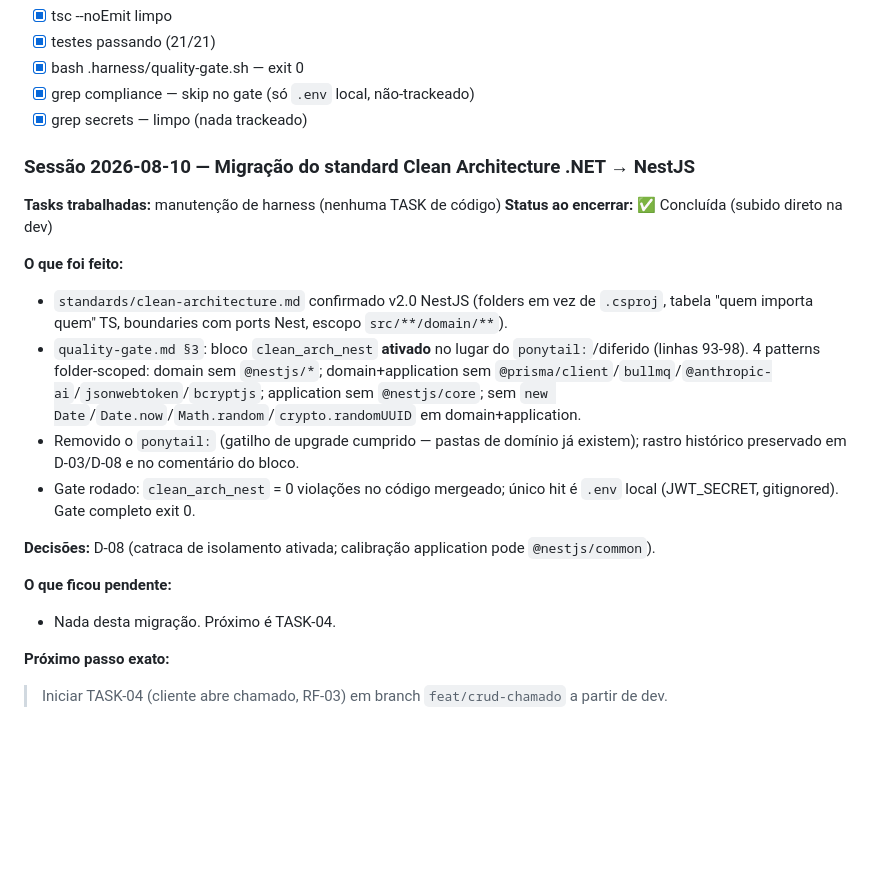
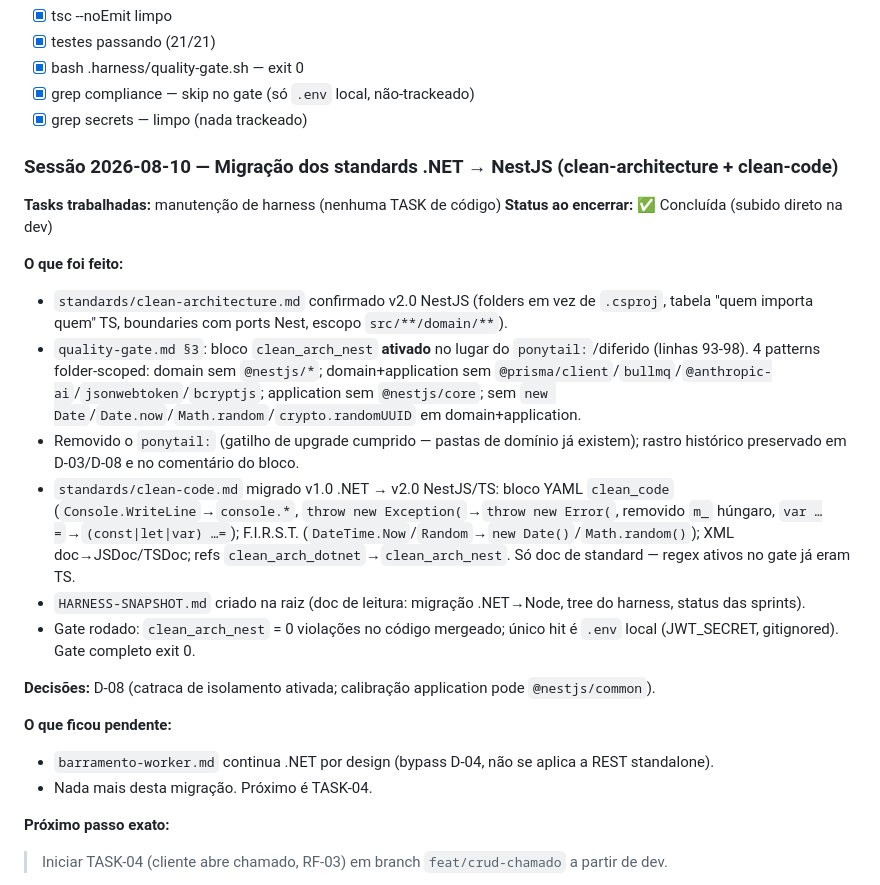
Before and after one commit to adrielsilva-invista/trilha-invista-backend, a Markdown page: plan-build/Progress.md, the part around the change. Rendered like a GitHub page; blank space fills up the shorter version.

```diff
--- a/plan-build/Progress.md
+++ b/plan-build/Progress.md
@@ -191,7 +191,7 @@ jest | 21/21 | domain perfil (3), LoginUseCase (3), PerfilGuard (5), PrismaServi
 - [x] grep compliance — skip no gate (só `.env` local, não-trackeado)
 - [x] grep secrets — limpo (nada trackeado)
 
-### Sessão 2026-08-10 — Migração do standard Clean Architecture .NET → NestJS
+### Sessão 2026-08-10 — Migração dos standards .NET → NestJS (clean-architecture + clean-code)
 
 **Tasks trabalhadas:** manutenção de harness (nenhuma TASK de código)
 **Status ao encerrar:** ✅ Concluída (subido direto na dev)
@@ -200,12 +200,15 @@ jest | 21/21 | domain perfil (3), LoginUseCase (3), PerfilGuard (5), PrismaServi
 - `standards/clean-architecture.md` confirmado v2.0 NestJS (folders em vez de `.csproj`, tabela "quem importa quem" TS, boundaries com ports Nest, escopo `src/**/domain/**`).
 - `quality-gate.md §3`: bloco `clean_arch_nest` **ativado** no lugar do `ponytail:`/diferido (linhas 93-98). 4 patterns folder-scoped: domain sem `@nestjs/*`; domain+application sem `@prisma/client`/`bullmq`/`@anthropic-ai`/`jsonwebtoken`/`bcryptjs`; application sem `@nestjs/core`; sem `new Date`/`Date.now`/`Math.random`/`crypto.randomUUID` em domain+application.
 - Removido o `ponytail:` (gatilho de upgrade cumprido — pastas de domínio já existem); rastro histórico preservado em D-03/D-08 e no comentário do bloco.
+- `standards/clean-code.md` migrado v1.0 .NET → v2.0 NestJS/TS: bloco YAML `clean_code` (`Console.WriteLine`→`console.*`, `throw new Exception(`→`throw new Error(`, removido `m_` húngaro, `var …=`→`(const|let|var) …=`); F.I.R.S.T. (`DateTime.Now`/`Random`→`new Date()`/`Math.random()`); XML doc→JSDoc/TSDoc; refs `clean_arch_dotnet`→`clean_arch_nest`. Só doc de standard — regex ativos no gate já eram TS.
+- `HARNESS-SNAPSHOT.md` criado na raiz (doc de leitura: migração .NET→Node, tree do harness, status das sprints).
 - Gate rodado: `clean_arch_nest` = 0 violações no código mergeado; único hit é `.env` local (JWT_SECRET, gitignored). Gate completo exit 0.
 
 **Decisões:** D-08 (catraca de isolamento ativada; calibração application pode `@nestjs/common`).
 
 **O que ficou pendente:**
-- Nada desta migração. Próximo é TASK-04.
+- `barramento-worker.md` continua .NET por design (bypass D-04, não se aplica a REST standalone).
+- Nada mais desta migração. Próximo é TASK-04.
 
 **Próximo passo exato:**
 > Iniciar TASK-04 (cliente abre chamado, RF-03) em branch `feat/crud-chamado` a partir de dev.
```
Also changed, not shown: plan-build/standards/clean-code.md (+16 -18 lines).
